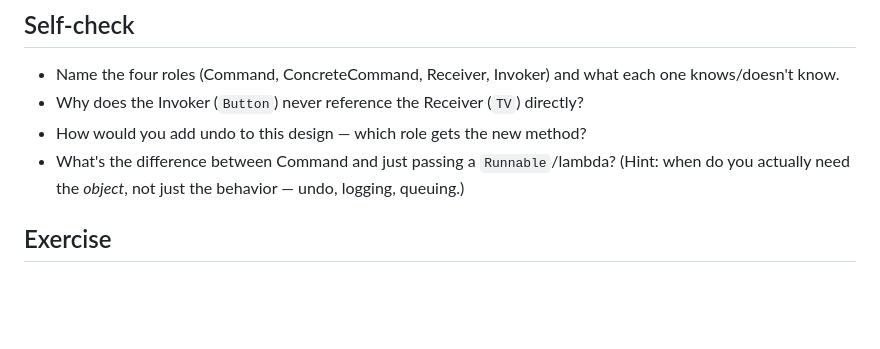
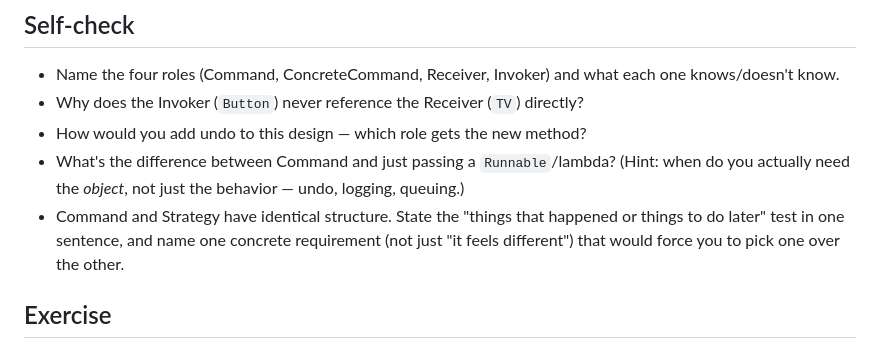
Before and after one commit to Nitin-Rana/interview-prep, a Markdown page: LLD-Prep/patterns/command.md, the part around one of its changes. Drawn GitHub-style; blank space fills up the shorter version.

```diff
--- a/LLD-Prep/patterns/command.md
+++ b/LLD-Prep/patterns/command.md
@@ -128,6 +183,9 @@ Naming "Command" isn't the point — explaining what it buys you is:
 - How would you add undo to this design — which role gets the new method?
 - What's the difference between Command and just passing a `Runnable`/lambda? (Hint:
   when do you actually need the *object*, not just the behavior — undo, logging, queuing.)
+- Command and Strategy have identical structure. State the "things that happened or
+  things to do later" test in one sentence, and name one concrete requirement (not just
+  "it feels different") that would force you to pick one over the other.
 
 ## Exercise
 
```
Also changed, not shown: other parts of LLD-Prep/patterns/command.md (+55 -0 lines).
